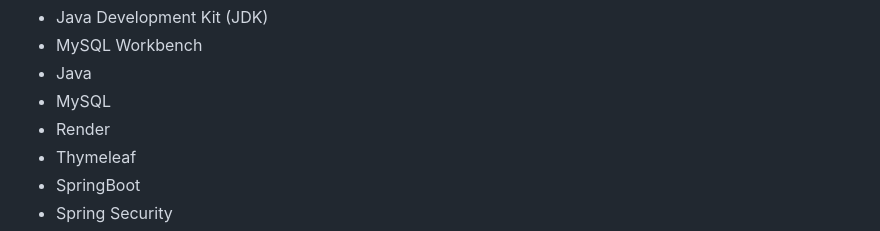
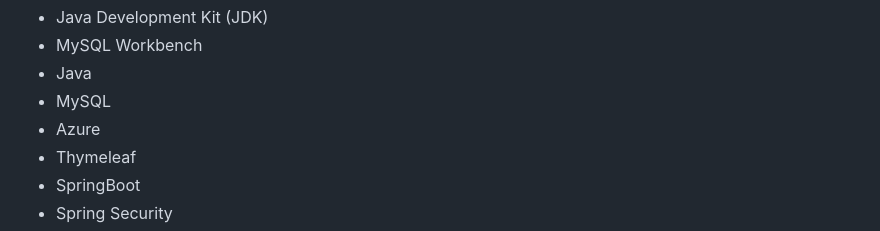
Before and after one commit to Driconaari/ProjectForge, a Markdown page: README.md, the part around the change. Rendered like a GitHub page.

```diff
--- a/README.md
+++ b/README.md
@@ -15,7 +15,7 @@ To run ProjectForge, you need to have the following installed on your system:
 * MySQL Workbench
 * Java
 * MySQL
-* Render
+* Azure
 * Thymeleaf
 * SpringBoot
 * Spring Security
```
